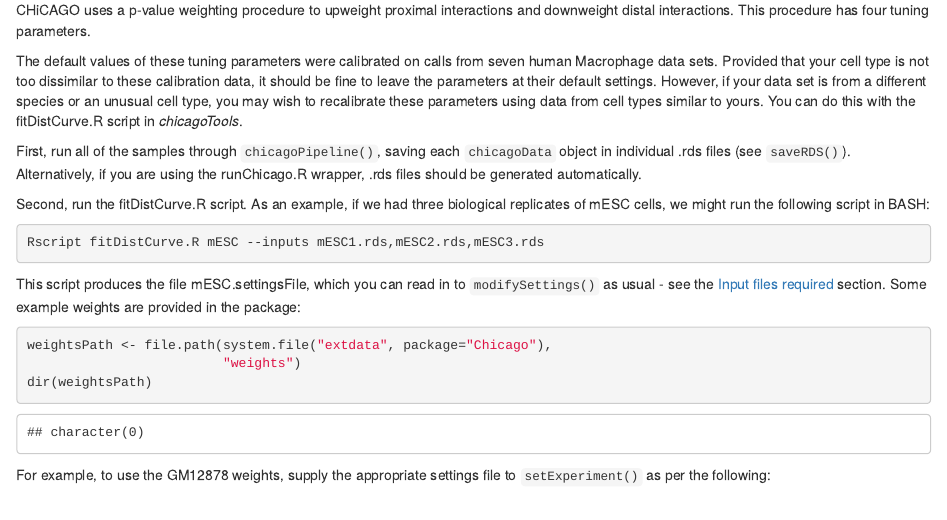
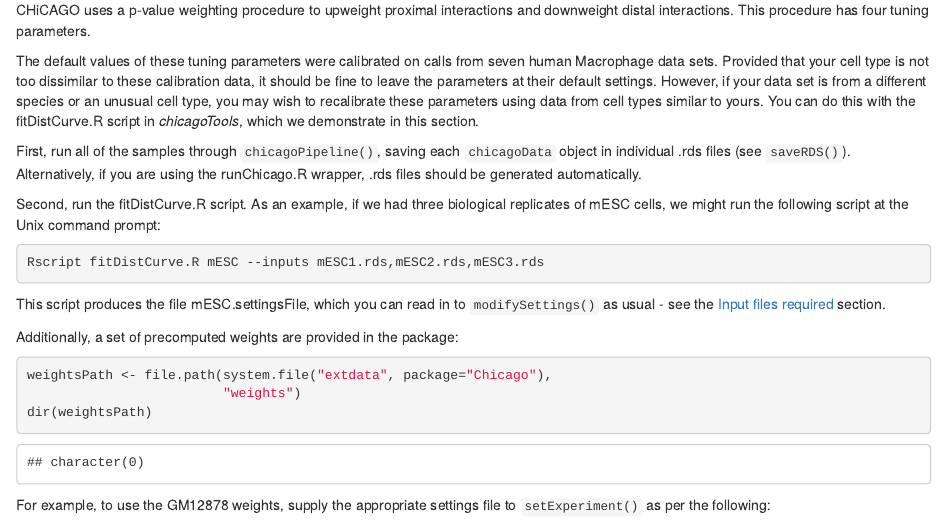
Before and after one commit to dovetail-genomics/chicago, an R Markdown document (Chicago/vignettes/Chicago.Rmd): the page in a window 1100 px wide, from 6780 px down. Rendered offline with R 4.5, knitr and Pandoc, with nearby package versions; drawn as R Markdown's standard HTML page in place of the format the file asks for; some code elsewhere in the file could not run offline.

Commit message:
Modified vignette

````diff
--- a/Chicago/vignettes/Chicago.Rmd
+++ b/Chicago/vignettes/Chicago.Rmd
@@ -316,18 +316,20 @@ newCd = copyCD(cd)
 
 CHiCAGO uses a p-value weighting procedure to upweight proximal interactions and downweight distal interactions. This procedure has four tuning parameters.
 
-The default values of these tuning parameters were calibrated on calls from seven human Macrophage data sets. Provided that your cell type is not too dissimilar to these calibration data, it should be fine to leave the parameters at their default settings. However, if your data set is from a different species or an unusual cell type, you may wish to recalibrate these parameters using data from cell types similar to yours. You can do this with the fitDistCurve.R script in *chicagoTools*.
+The default values of these tuning parameters were calibrated on calls from seven human Macrophage data sets. Provided that your cell type is not too dissimilar to these calibration data, it should be fine to leave the parameters at their default settings. However, if your data set is from a different species or an unusual cell type, you may wish to recalibrate these parameters using data from cell types similar to yours. You can do this with the fitDistCurve.R script in *chicagoTools*, which we demonstrate in this section.
 
 First, run all of the samples through ``chicagoPipeline()``, saving each ``chicagoData`` object in individual .rds files (see ``saveRDS()``). Alternatively, if you are using the runChicago.R wrapper, .rds files should be generated automatically.
 
-Second, run the fitDistCurve.R script. As an example, if we had three biological replicates of mESC cells, we might run the following script in BASH:
+Second, run the fitDistCurve.R script. As an example, if we had three biological replicates of mESC cells, we might run the following script at the Unix command prompt:
 
 ```{r, engine='bash', eval=FALSE}
 Rscript fitDistCurve.R mESC --inputs mESC1.rds,mESC2.rds,mESC3.rds
 ```
 
 This script produces the file mESC.settingsFile, which you can read in to ``modifySettings()`` as usual - see the
-[Input files required](#input-files-required) section. Some example weights are provided in the package:
+[Input files required](#input-files-required) section.
+
+Additionally, a set of precomputed weights are provided in the package:
 
 ```{r}
 weightsPath <- file.path(system.file("extdata", package="Chicago"),
````
